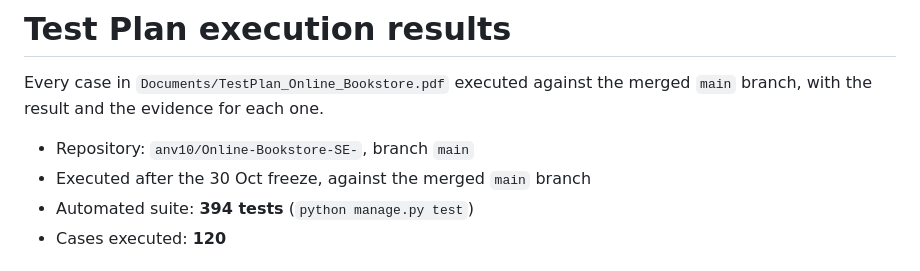
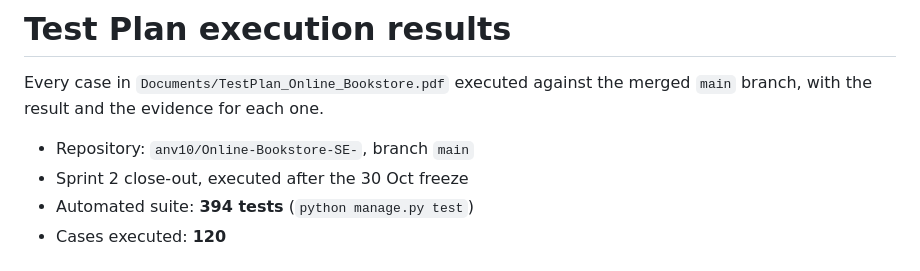
Before and after one commit to anv10/Online-Bookstore-SE-, a Markdown page: docs/testing/test-plan-results.md, the part around the change. Rendered like a GitHub page.

Commit message:
docs: remove repeated phrase in results header

```diff
--- a/docs/testing/test-plan-results.md
+++ b/docs/testing/test-plan-results.md
@@ -3,7 +3,7 @@
 Every case in `Documents/TestPlan_Online_Bookstore.pdf` executed against the merged `main` branch, with the result and the evidence for each one.
 
 - Repository: `anv10/Online-Bookstore-SE-`, branch `main`
-- Executed after the 30 Oct freeze, against the merged `main` branch
+- Sprint 2 close-out, executed after the 30 Oct freeze
 - Automated suite: **394 tests** (`python manage.py test`)
 - Cases executed: **120**
 
```
